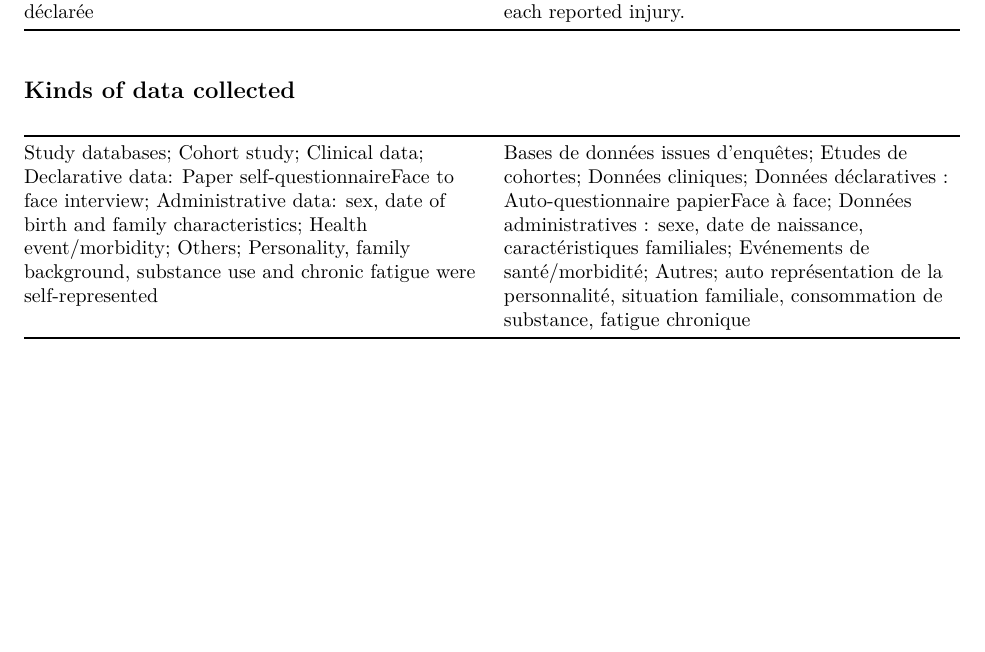
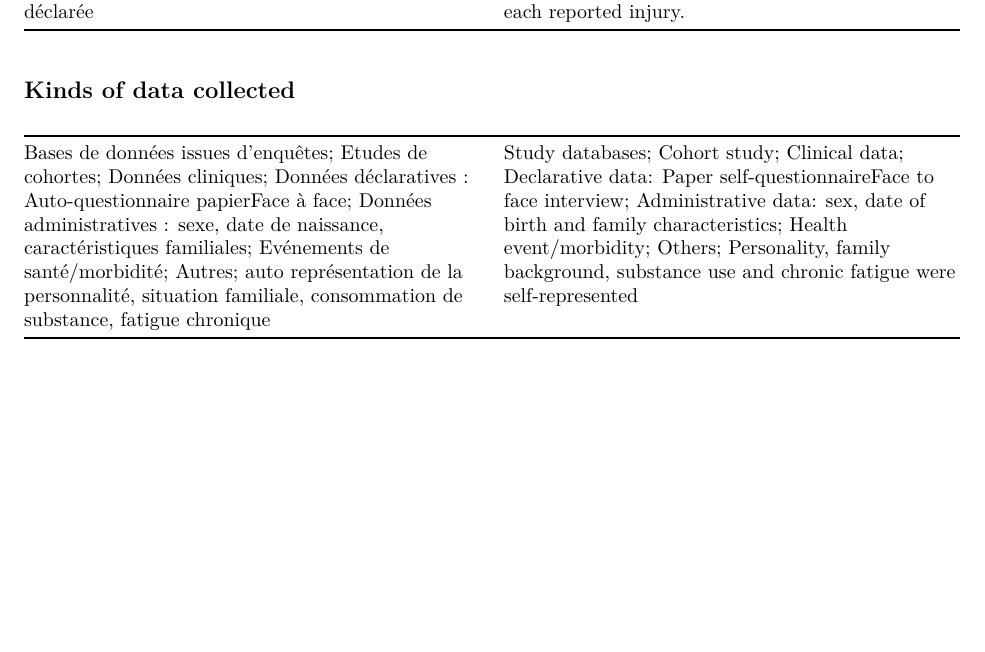
Before and after one commit to dswoulf/SUNYLA_midwinter_2022, an R Markdown document (Rmd_examples/DDI_example.Rmd): part of page 3 of 3, cut so that both start at the same text. The pictures show the output file Rmd_examples/DDI_example.pdf that the author committed with the source.

Commit message:
update ddi example

```diff
--- a/Rmd_examples/DDI_example.Rmd
+++ b/Rmd_examples/DDI_example.Rmd
@@ -120,4 +121,4 @@ Data Collectors: `r xml_text(xml_find_all(ddi, "//dataCollector[1]"))` (`r xml_a
 
 |   |   |
 |---|---|
-|`r parse_nodes_for_attr(xml_find_all(ddi, "//dataKind"), "lang", "EN", "; ")`|`r parse_nodes_for_attr(xml_find_all(ddi, "//dataKind"), "lang", "FR", "; ")`|
+|`r parse_nodes_for_attr(xml_find_all(ddi, "//dataKind"), "lang", "FR", "; ")`|`r parse_nodes_for_attr(xml_find_all(ddi, "//dataKind"), "lang", "EN", "; ")`|
```
Also changed, not shown: Rmd_examples/DDI_example.pdf, Rmd_examples/DDI_example.Rmd (3 more changed lines).
